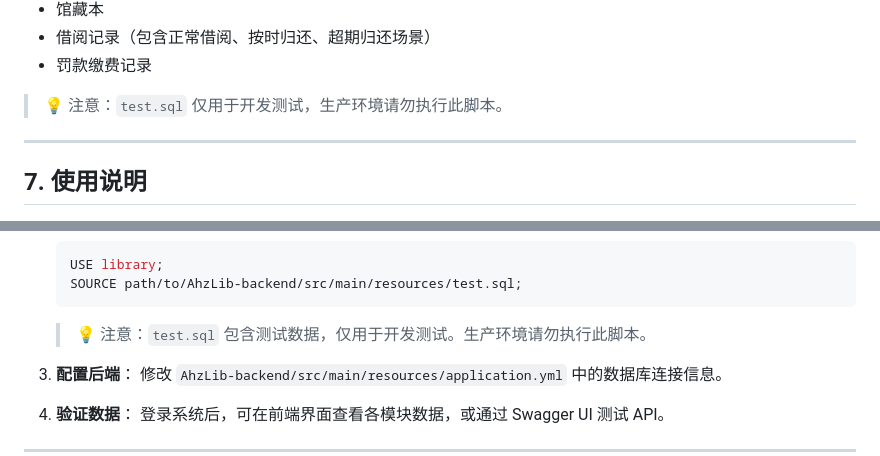
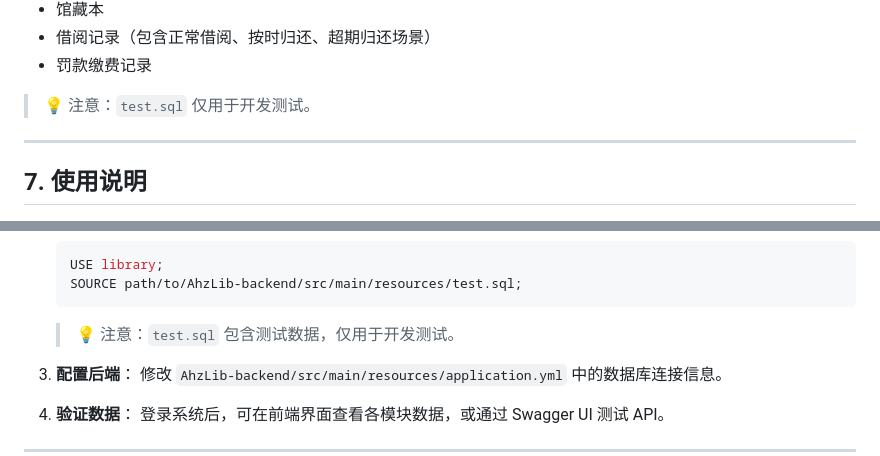
Before and after one commit to ahzlll/Ahz_LibSQL, a Markdown page: SQL.md, 2 parts joined by grey strips. GitHub-like rendering.

````diff
--- a/SQL.md
+++ b/SQL.md
@@ -370,7 +370,7 @@ CREATE TABLE fine_payment (
 - 借阅记录（包含正常借阅、按时归还、超期归还场景）
 - 罚款缴费记录
 
-> 💡 注意：`test.sql` 仅用于开发测试，生产环境请勿执行此脚本。
+> 💡 注意：`test.sql` 仅用于开发测试。
 
 ---
 
@@ -405,7 +405,7 @@ CREATE TABLE fine_payment (
    SOURCE path/to/AhzLib-backend/src/main/resources/test.sql;
    ```
 
-   > 💡 注意：`test.sql` 包含测试数据，仅用于开发测试。生产环境请勿执行此脚本。
+   > 💡 注意：`test.sql` 包含测试数据，仅用于开发测试。
 
 3. **配置后端**：
    修改 `AhzLib-backend/src/main/resources/application.yml` 中的数据库连接信息。
````
Also changed, not shown: API.md (+1 -1 lines), README.md (+127 -2 lines).
